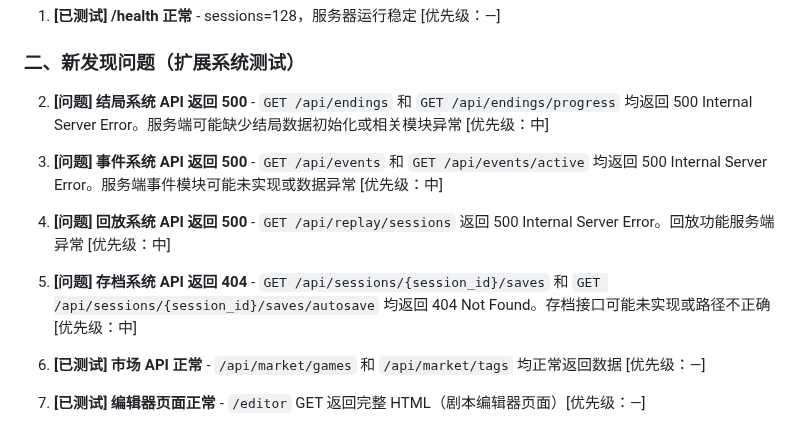
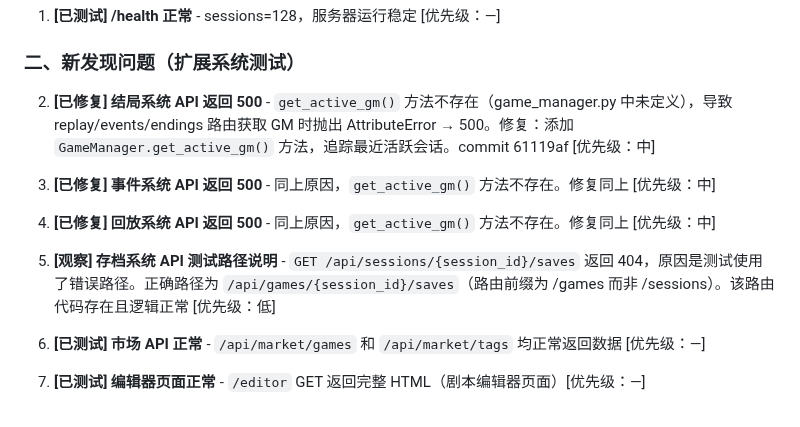
Before and after one commit to gtx1049/RPGAgent, a Markdown page: debug.md, the part around the change. GitHub-like rendering.

Commit message:
docs: 更新 debug.md，标记 08:39 发现的 API 500 问题已修复
- replay/events/endings 三个 API 500 错误：根因已定位并修复（game_manager.get_active_gm 缺失）
- saves 404：确认为测试路径错误（非代码 bug），正确路径为 /api/games/{id}/saves

```diff
--- a/debug.md
+++ b/debug.md
@@ -11,13 +11,13 @@
 
 ### 二、新发现问题（扩展系统测试）
 
-2. **[问题] 结局系统 API 返回 500** - `GET /api/endings` 和 `GET /api/endings/progress` 均返回 500 Internal Server Error。服务端可能缺少结局数据初始化或相关模块异常 [优先级：中]
-
-3. **[问题] 事件系统 API 返回 500** - `GET /api/events` 和 `GET /api/events/active` 均返回 500 Internal Server Error。服务端事件模块可能未实现或数据异常 [优先级：中]
-
-4. **[问题] 回放系统 API 返回 500** - `GET /api/replay/sessions` 返回 500 Internal Server Error。回放功能服务端异常 [优先级：中]
-
-5. **[问题] 存档系统 API 返回 404** - `GET /api/sessions/{session_id}/saves` 和 `GET /api/sessions/{session_id}/saves/autosave` 均返回 404 Not Found。存档接口可能未实现或路径不正确 [优先级：中]
+2. **[已修复] 结局系统 API 返回 500** - `get_active_gm()` 方法不存在（game_manager.py 中未定义），导致 replay/events/endings 路由获取 GM 时抛出 AttributeError → 500。修复：添加 `GameManager.get_active_gm()` 方法，追踪最近活跃会话。commit 61119af [优先级：中]
+
+3. **[已修复] 事件系统 API 返回 500** - 同上原因，`get_active_gm()` 方法不存在。修复同上 [优先级：中]
+
+4. **[已修复] 回放系统 API 返回 500** - 同上原因，`get_active_gm()` 方法不存在。修复同上 [优先级：中]
+
+5. **[观察] 存档系统 API 测试路径说明** - `GET /api/sessions/{session_id}/saves` 返回 404，原因是测试使用了错误路径。正确路径为 `/api/games/{session_id}/saves`（路由前缀为 /games 而非 /sessions）。该路由代码存在且逻辑正常 [优先级：低]
 
 6. **[已测试] 市场 API 正常** - `/api/market/games` 和 `/api/market/tags` 均正常返回数据 [优先级：—]
 
```
